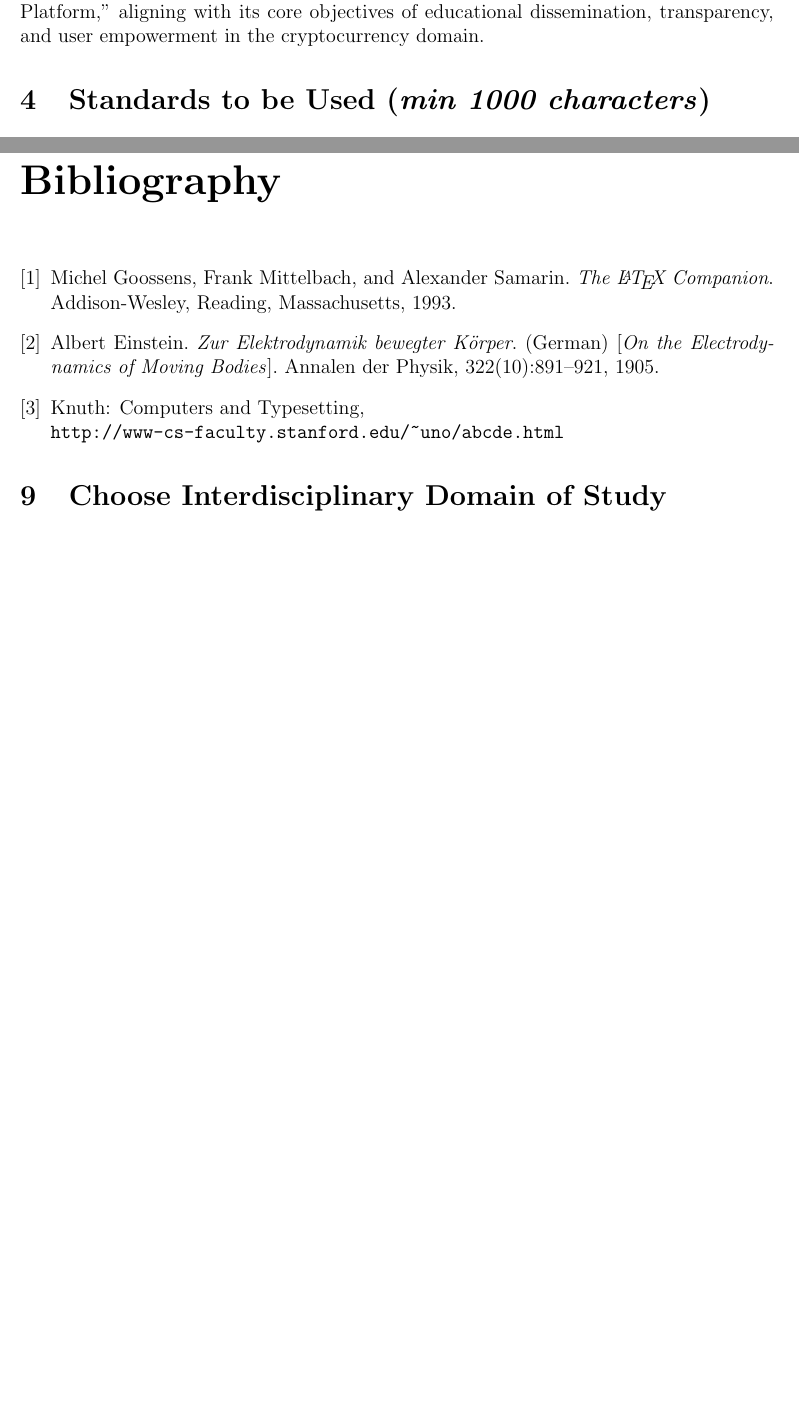
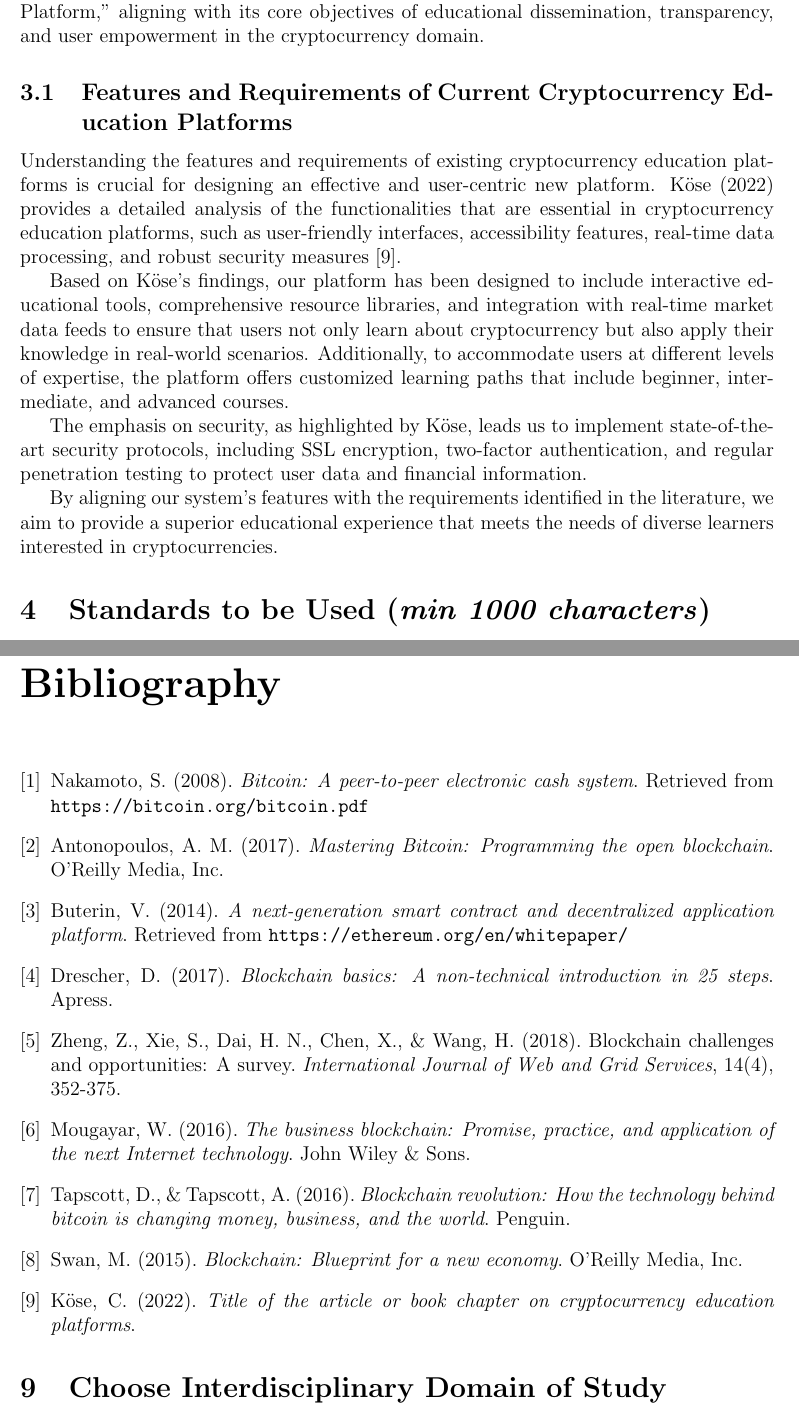
Before and after one commit to emre-yildiz-dev/GP2, a LaTeX document (gp2-report.tex): two parts of pages 8 and 17 of 17 before the commit and two parts of pages 8 and 18 of 18 after it, joined at a grey line, cut so that both start at the same text, the shorter picture padded with empty space. Compiled offline with pdfLaTeX.

Commit message:
Edit references:

```diff
--- a/gp2-report.tex
+++ b/gp2-report.tex
@@ -3,9 +3,10 @@
 \usepackage{graphicx}
 \usepackage{geometry}
 \usepackage{titlesec}
-\usepackage{lipsum} % This package generates filler text. Remove it in your actual document.
 \usepackage[hidelinks]{hyperref}
 \renewcommand{\thesection}{\arabic{section}}
+\usepackage{hyperref}
+
 
 % Set the page margins.
 \geometry{a4paper, margin=1in}
@@ -115,3 +122,12 @@ In conclusion, the systematic review of literature underscores the significant p
+\subsection{Features and Requirements of Current Cryptocurrency Education Platforms}
+Understanding the features and requirements of existing cryptocurrency education platforms is crucial for designing an effective and user-centric new platform. Köse (2022) provides a detailed analysis of the functionalities that are essential in cryptocurrency education platforms, such as user-friendly interfaces, accessibility features, real-time data processing, and robust security measures \cite{kose2022}.
+
+Based on Köse's findings, our platform has been designed to include interactive educational tools, comprehensive resource libraries, and integration with real-time market data feeds to ensure that users not only learn about cryptocurrency but also apply their knowledge in real-world scenarios. Additionally, to accommodate users at different levels of expertise, the platform offers customized learning paths that include beginner, intermediate, and advanced courses.
+
+The emphasis on security, as highlighted by Köse, leads us to implement state-of-the-art security protocols, including SSL encryption, two-factor authentication, and regular penetration testing to protect user data and financial information.
+
+By aligning our system's features with the requirements identified in the literature, we aim to provide a superior educational experience that meets the needs of diverse learners interested in cryptocurrencies.
+
 
 \section{Standards to be Used \characters{1000}}
 The ``Crypto Data Analysis and Education Platform'' will adhere to a set of established standards to ensure the reliability, security, and effectiveness of its services. These standards include:
@@ -294,22 +316,39 @@ This Object Model serves as the fundamental design for the platform's backend st
 \label{fig:er_diagram} % Optional: label for referencing the figure
 \end{figure}
 \clearpage % Ensures any following content appears on a new page
+
 \begin{thebibliography}{9}
-\bibitem{latexcompanion}
-Michel Goossens, Frank Mittelbach, and Alexander Samarin.
-\textit{The \LaTeX\ Companion}.
-Addison-Wesley, Reading, Massachusetts, 1993.
+\bibitem{nakamoto2008}
+Nakamoto, S. (2008). \textit{Bitcoin: A peer-to-peer electronic cash system}. Retrieved from \url{https://bitcoin.org/bitcoin.pdf}
 
-\bibitem{einstein}
-Albert Einstein.
-\textit{Zur Elektrodynamik bewegter K{\"o}rper}. (German)
-[\textit{On the Electrodynamics of Moving Bodies}].
-Annalen der Physik, 322(10):891–921, 1905.
+\bibitem{antonopoulos2017}
+Antonopoulos, A. M. (2017). \textit{Mastering Bitcoin: Programming the open blockchain}. O'Reilly Media, Inc.
 
-\bibitem{knuthwebsite}
-Knuth: Computers and Typesetting,
-\\\texttt{http://www-cs-faculty.stanford.edu/\~{}uno/abcde.html}
+\bibitem{buterin2014}
+Buterin, V. (2014). \textit{A next-generation smart contract and decentralized application platform}. Retrieved from \url{https://ethereum.org/en/whitepaper/}
+
+\bibitem{drescher2017}
+Drescher, D. (2017). \textit{Blockchain basics: A non-technical introduction in 25 steps}. Apress.
+
+\bibitem{zheng2018}
+Zheng, Z., Xie, S., Dai, H. N., Chen, X., \& Wang, H. (2018). Blockchain challenges and opportunities: A survey. \textit{International Journal of Web and Grid Services}, 14(4), 352-375.
+
+\bibitem{mougayar2016}
+Mougayar, W. (2016). \textit{The business blockchain: Promise, practice, and application of the next Internet technology}. John Wiley \& Sons.
+
+\bibitem{tapscott2016}
+Tapscott, D., \& Tapscott, A. (2016). \textit{Blockchain revolution: How the technology behind bitcoin is changing money, business, and the world}. Penguin.
+
+\bibitem{swan2015}
+Swan, M. (2015). \textit{Blockchain: Blueprint for a new economy}. O'Reilly Media, Inc.
+
+
+\bibitem{kose2022}
+Köse, C. (2022). \textit{Title of the article or book chapter on cryptocurrency education platforms}.
+
 \end{thebibliography}
+
+
 
 
 \section{Choose Interdisciplinary Domain of Study}
```
Also changed, not shown: gp2-report.pdf, gp2-report.tex (18 more changed lines), 4 other files.
